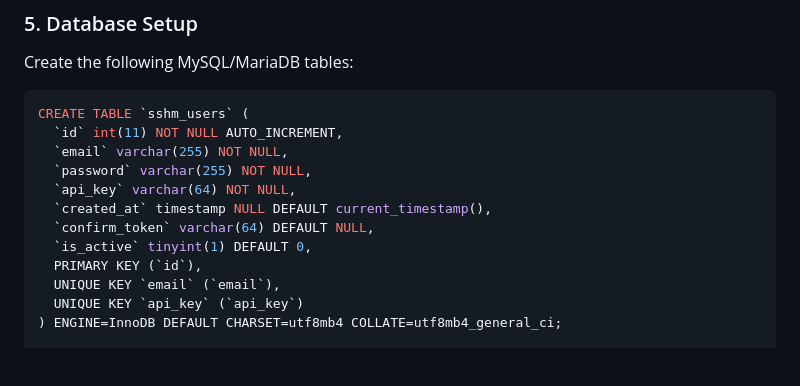
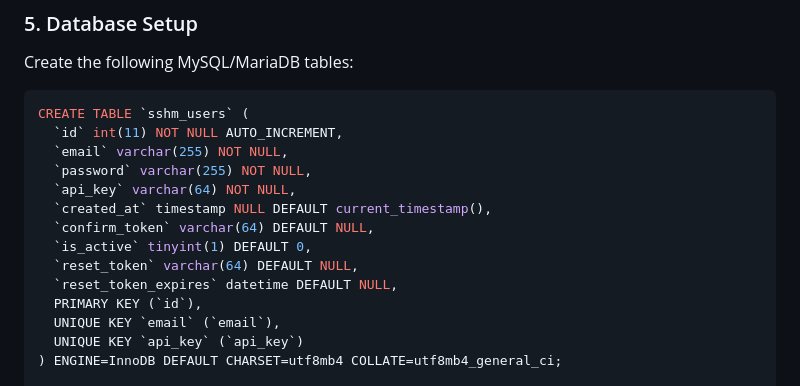
Before and after one commit to kofany/sshm.io, a Markdown page: README.md, the part around the change. Drawn GitHub-style; blank space fills up the shorter version.

Commit message:
README updated. @09-12-2024 19:01:14

```diff
--- a/README.md
+++ b/README.md
@@ -83,6 +83,8 @@ CREATE TABLE `sshm_users` (
   `created_at` timestamp NULL DEFAULT current_timestamp(),
   `confirm_token` varchar(64) DEFAULT NULL,
   `is_active` tinyint(1) DEFAULT 0,
+  `reset_token` varchar(64) DEFAULT NULL,
+  `reset_token_expires` datetime DEFAULT NULL,
   PRIMARY KEY (`id`),
   UNIQUE KEY `email` (`email`),
   UNIQUE KEY `api_key` (`api_key`)
```
